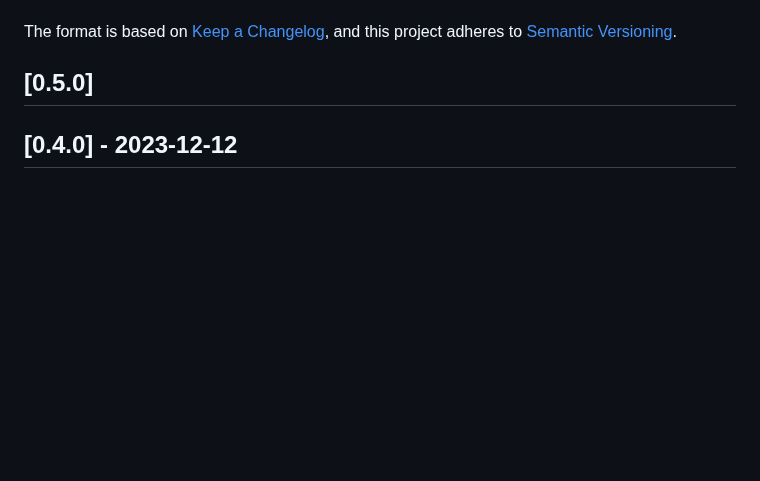
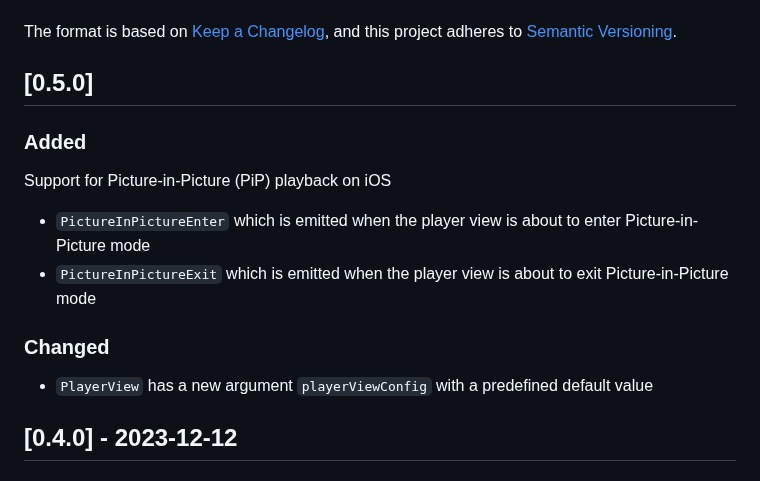
Before and after one commit to bitmovin/bitmovin-player-flutter, a Markdown page: CHANGELOG.md, the part around the change. Drawn GitHub-style; blank space fills up the shorter version.

Commit message:
Add dummy CHANGELOG entries for testing

```diff
--- a/CHANGELOG.md
+++ b/CHANGELOG.md
@@ -5,6 +5,13 @@ The format is based on [Keep a Changelog](https://keepachangelog.com/),
 and this project adheres to [Semantic Versioning](https://semver.org/).
 
 ## [0.5.0]
+### Added
+Support for Picture-in-Picture (PiP) playback on iOS
+  - `PictureInPictureEnter` which is emitted when the player view is about to enter Picture-in-Picture mode
+  - `PictureInPictureExit` which is emitted when the player view is about to exit Picture-in-Picture mode
+
+### Changed
+- `PlayerView` has a new argument `playerViewConfig` with a predefined default value
 
 ## [0.4.0] - 2023-12-12
 ### Added
```
